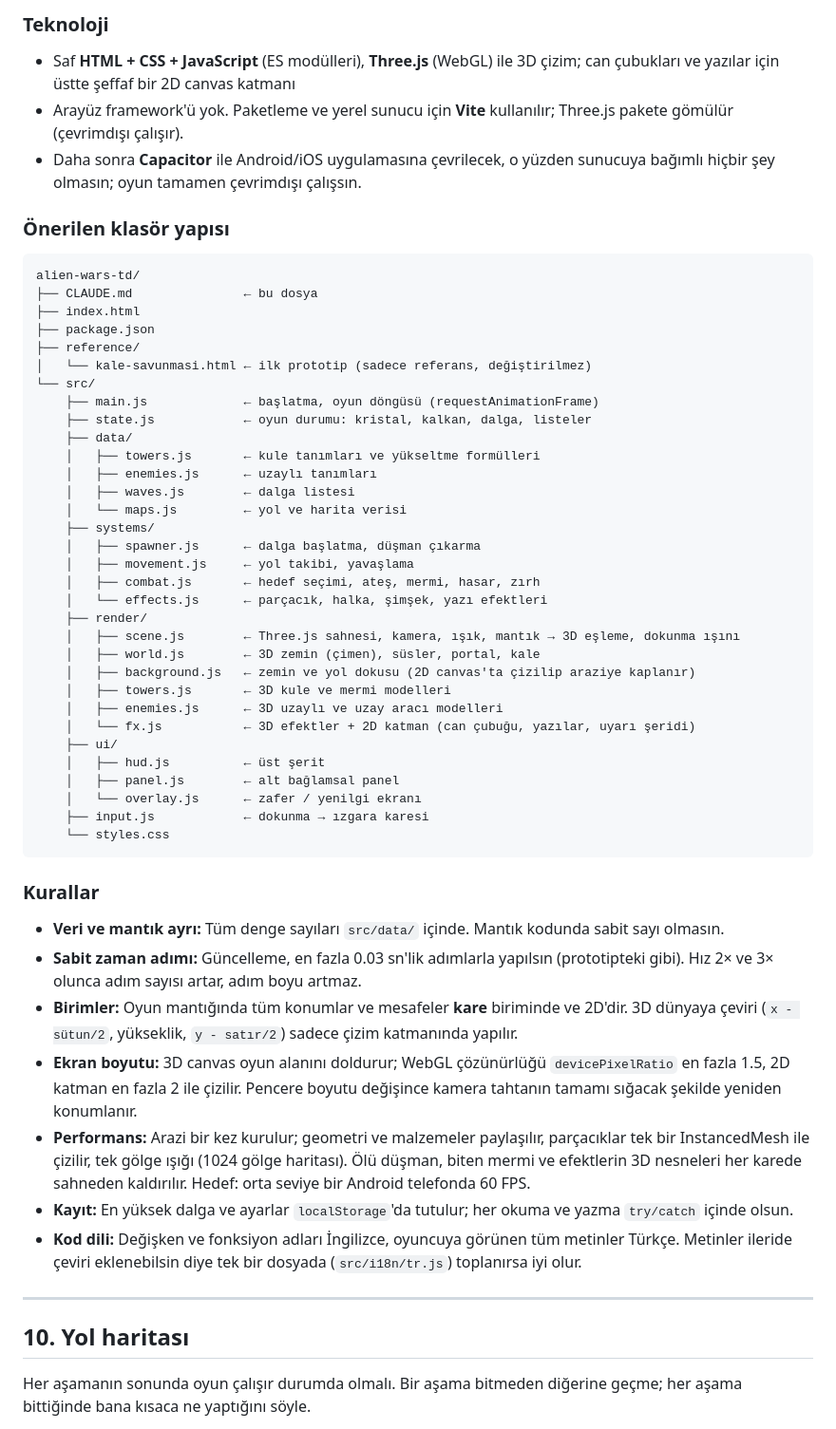
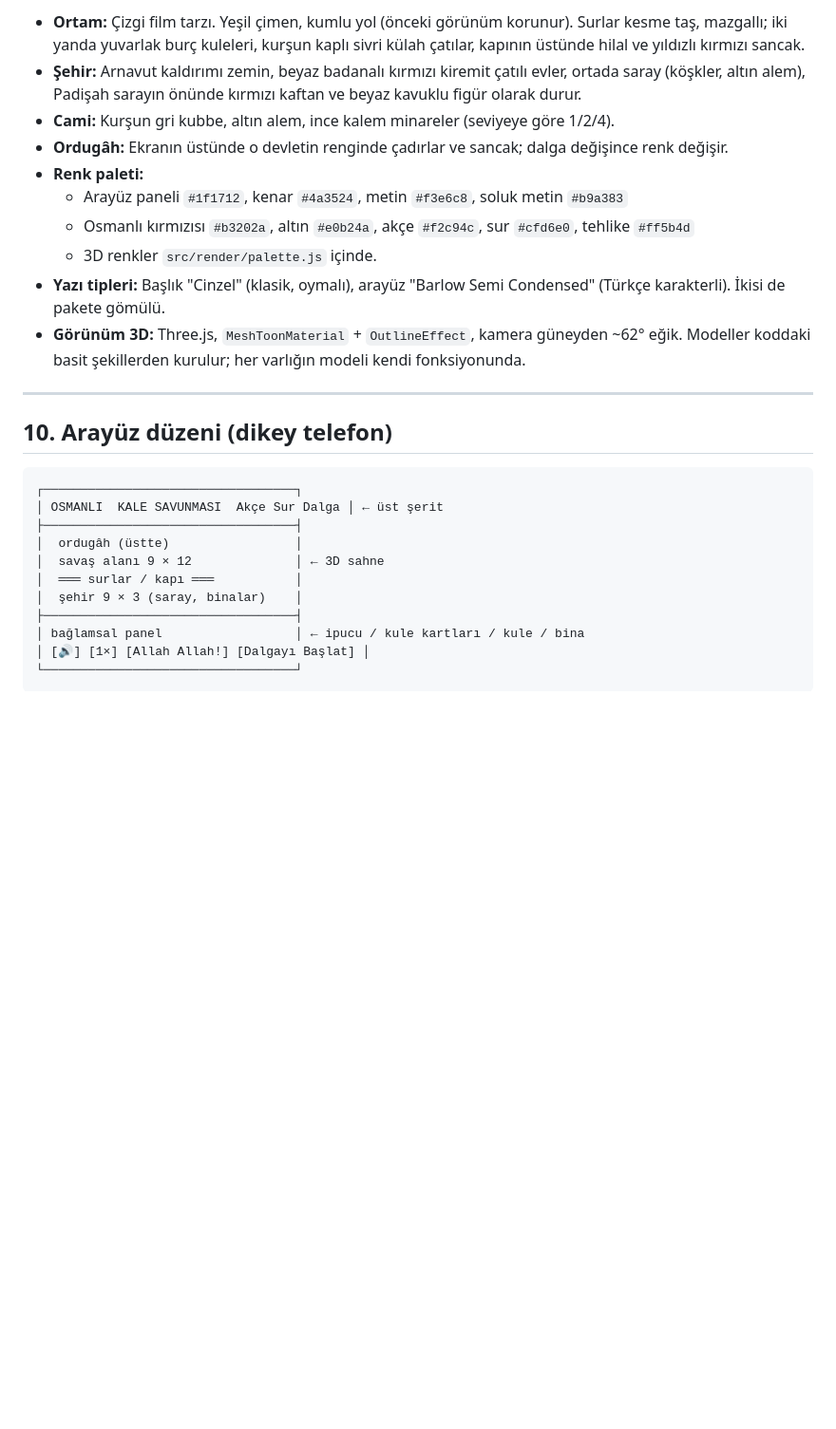
Before and after one commit to viorcreative-bit/alience-tower-defence, a Markdown page: CLAUDE.md, the part around one of its changes. Shown at 95% size. Rendered like a GitHub page; blank space fills up the shorter version.

````diff
--- a/CLAUDE.md
+++ b/CLAUDE.md
@@ -206,60 +193,30 @@ Hazırlık evresinde alt panelde sıradaki dalganın içeriği yazmalı: "Sırad
 
-### Teknoloji
-
-- Saf **HTML + CSS + JavaScript** (ES modülleri), **Three.js** (WebGL) ile 3D çizim; can çubukları ve yazılar için üstte şeffaf bir 2D canvas katmanı
-- Arayüz framework'ü yok. Paketleme ve yerel sunucu için **Vite** kullanılır; Three.js pakete gömülür (çevrimdışı çalışır).
-- Daha sonra **Capacitor** ile Android/iOS uygulamasına çevrilecek, o yüzden sunucuya bağımlı hiçbir şey olmasın; oyun tamamen çevrimdışı çalışsın.
-
-### Önerilen klasör yapısı
-
-```
-alien-wars-td/
-├── CLAUDE.md               ← bu dosya
-├── index.html
-├── package.json
-├── reference/
-│   └── kale-savunmasi.html ← ilk prototip (sadece referans, değiştirilmez)
-└── src/
-    ├── main.js             ← başlatma, oyun döngüsü (requestAnimationFrame)
-    ├── state.js            ← oyun durumu: kristal, kalkan, dalga, listeler
-    ├── data/
-    │   ├── towers.js       ← kule tanımları ve yükseltme formülleri
-    │   ├── enemies.js      ← uzaylı tanımları
-    │   ├── waves.js        ← dalga listesi
-    │   └── maps.js         ← yol ve harita verisi
-    ├── systems/
-    │   ├── spawner.js      ← dalga başlatma, düşman çıkarma
-    │   ├── movement.js     ← yol takibi, yavaşlama
-    │   ├── combat.js       ← hedef seçimi, ateş, mermi, hasar, zırh
-    │   └── effects.js      ← parçacık, halka, şimşek, yazı efektleri
-    ├── render/
-    │   ├── scene.js        ← Three.js sahnesi, kamera, ışık, mantık → 3D eşleme, dokunma ışını
-    │   ├── world.js        ← 3D zemin (çimen), süsler, portal, kale
-    │   ├── background.js   ← zemin ve yol dokusu (2D canvas'ta çizilip araziye kaplanır)
-    │   ├── towers.js       ← 3D kule ve mermi modelleri
-    │   ├── enemies.js      ← 3D uzaylı ve uzay aracı modelleri
-    │   └── fx.js           ← 3D efektler + 2D katman (can çubuğu, yazılar, uyarı şeridi)
-    ├── ui/
-    │   ├── hud.js          ← üst şerit
-    │   ├── panel.js        ← alt bağlamsal panel
-    │   └── overlay.js      ← zafer / yenilgi ekranı
-    ├── input.js            ← dokunma → ızgara karesi
-    └── styles.css
-```
-
-### Kurallar
-
-- **Veri ve mantık ayrı:** Tüm denge sayıları `src/data/` içinde. Mantık kodunda sabit sayı olmasın.
-- **Sabit zaman adımı:** Güncelleme, en fazla 0.03 sn'lik adımlarla yapılsın (prototipteki gibi). Hız 2× ve 3× olunca adım sayısı artar, adım boyu artmaz.
-- **Birimler:** Oyun mantığında tüm konumlar ve mesafeler **kare** biriminde ve 2D'dir. 3D dünyaya çeviri (`x - sütun/2`, yükseklik, `y - satır/2`) sadece çizim katmanında yapılır.
-- **Ekran boyutu:** 3D canvas oyun alanını doldurur; WebGL çözünürlüğü `devicePixelRatio` en fazla 1.5, 2D katman en fazla 2 ile çizilir. Pencere boyutu değişince kamera tahtanın tamamı sığacak şekilde yeniden konumlanır.
-- **Performans:** Arazi bir kez kurulur; geometri ve malzemeler paylaşılır, parçacıklar tek bir InstancedMesh ile çizilir, tek gölge ışığı (1024 gölge haritası). Ölü düşman, biten mermi ve efektlerin 3D nesneleri her karede sahneden kaldırılır. Hedef: orta seviye bir Android telefonda 60 FPS.
-- **Kayıt:** En yüksek dalga ve ayarlar `localStorage`'da tutulur; her okuma ve yazma `try/catch` içinde olsun.
-- **Kod dili:** Değişken ve fonksiyon adları İngilizce, oyuncuya görünen tüm metinler Türkçe. Metinler ileride çeviri eklenebilsin diye tek bir dosyada (`src/i18n/tr.js`) toplanırsa iyi olur.
+- **Ortam:** Çizgi film tarzı. Yeşil çimen, kumlu yol (önceki görünüm korunur). Surlar kesme taş, mazgallı; iki yanda yuvarlak burç kuleleri, kurşun kaplı sivri külah çatılar, kapının üstünde hilal ve yıldızlı kırmızı sancak.
+- **Şehir:** Arnavut kaldırımı zemin, beyaz badanalı kırmızı kiremit çatılı evler, ortada saray (köşkler, altın alem), Padişah sarayın önünde kırmızı kaftan ve beyaz kavuklu figür olarak durur.
+- **Cami:** Kurşun gri kubbe, altın alem, ince kalem minareler (seviyeye göre 1/2/4).
+- **Ordugâh:** Ekranın üstünde o devletin renginde çadırlar ve sancak; dalga değişince renk değişir.
+- **Renk paleti:**
+  - Arayüz paneli `#1f1712`, kenar `#4a3524`, metin `#f3e6c8`, soluk metin `#b9a383`
+  - Osmanlı kırmızısı `#b3202a`, altın `#e0b24a`, akçe `#f2c94c`, sur `#cfd6e0`, tehlike `#ff5b4d`
+  - 3D renkler `src/render/palette.js` içinde.
+- **Yazı tipleri:** Başlık "Cinzel" (klasik, oymalı), arayüz "Barlow Semi Condensed" (Türkçe karakterli). İkisi de pakete gömülü.
+- **Görünüm 3D:** Three.js, `MeshToonMaterial` + `OutlineEffect`, kamera güneyden ~62° eğik. Modeller koddaki basit şekillerden kurulur; her varlığın modeli kendi fonksiyonunda.
 
 ---
 
-## 10. Yol haritası
+## 10. Arayüz düzeni (dikey telefon)
 
-Her aşamanın sonunda oyun çalışır durumda olmalı. Bir aşama bitmeden diğerine geçme; her aşama bittiğinde bana kısaca ne yaptığını söyle.
+```
+┌──────────────────────────────────┐
+│ OSMANLI  KALE SAVUNMASI  Akçe Sur Dalga │ ← üst şerit
+├──────────────────────────────────┤
+│  ordugâh (üstte)                 │
+│  savaş alanı 9 × 12              │ ← 3D sahne
+│  ═══ surlar / kapı ═══           │
+│  şehir 9 × 3 (saray, binalar)    │
+├──────────────────────────────────┤
+│ bağlamsal panel                  │ ← ipucu / kule kartları / kule / bina
+│ [🔊] [1×] [Allah Allah!] [Dalgayı Başlat] │
+└──────────────────────────────────┘
+```
 
````
Also changed, not shown: other parts of CLAUDE.md (+174 -168 lines).
